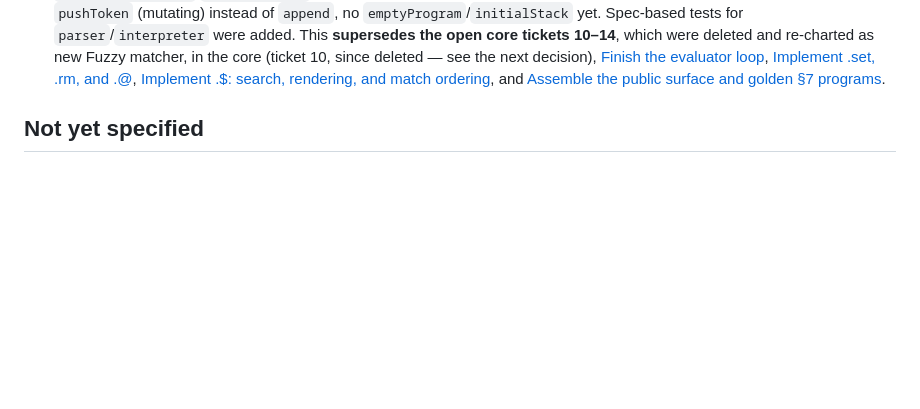
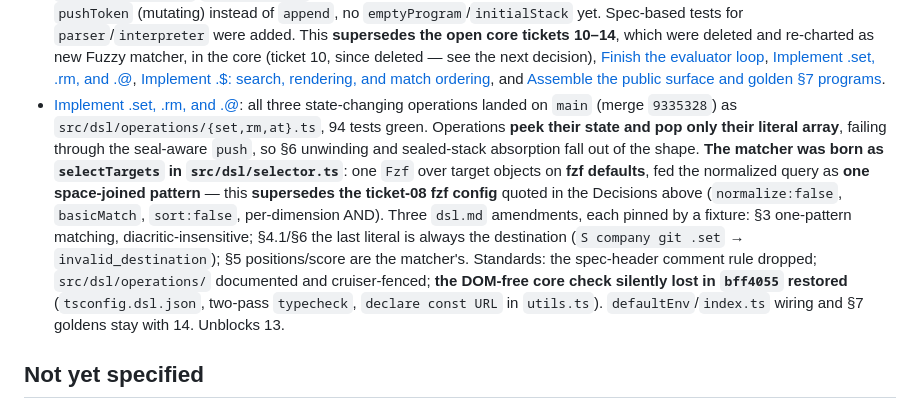
Before and after one commit to sencenan/thither, a Markdown page: .scratch/thither-v1/map.md, the part around the change. GitHub-like rendering; blank space fills up the shorter version.

Commit message:
ticket 12: resolve — answer, map line, re-chart 13's matcher paragraph
Closes the ticket the code for .set/.rm/.@ (merge 9335328) belongs to:
- issues/12: Status resolved, ## Answer recording the peek-not-pop
  operation shape, selectTargets on fzf defaults with a single joined
  pattern (superseding ticket 08's config), the four dsl.md rulings, the
  operations/ layout, and the restored DOM-free check.
- map.md: Decisions-so-far gist linking the ticket; unblocks 13.
- issues/13: matcher paragraph rewritten off the per-dimension
  sum/union design onto the single-pattern selector 12 actually built.

```diff
--- a/.scratch/thither-v1/map.md
+++ b/.scratch/thither-v1/map.md
@@ -43,7 +43,7 @@ Done when: the language core passes conformance tests traceable to every normati
 - **Matcher folded into its callers; standalone matcher ticket deleted** (branch `human-rewrite`): re-charting decision, no code. A matcher built without a caller only guesses its interface — the ticket-08 mistake, whose speculative adapter the human rewrite then dropped. The matcher has two callers with divergent needs: `.set`/`.rm` want selection + target-set **slot** only (no score, no positions), while `.$` alone needs the longest-prefix probe plus `score`/`positions`. So [Fuzzy matcher, in the core](issues/) was **deleted**, and the matcher is grown across its real callers instead: born in [Implement .set, .rm, and .@](issues/12-mutating-operations.md) as slot-selection (owning §3's AND / order-independence / empty-query-all fixtures), then generalized in [Implement .$](issues/13-search-render-order.md) for the prefix probe + score/positions (owning §3's scoring / boundary-spanning-positions fixtures). Both re-blocked off the deleted ticket: 12 now `Blocked by: 11`, 13 now `Blocked by: 11, 12`. Revised parallel wave: **11 → 12 → 13**.
 - [Finish the evaluator loop: the terminal seal](issues/11-evaluator-loop-completion.md): completed `interpreter.ts` as a **terminal seal**, not an unwind step. **Unwind dropped** — the unwind-to-nearest-`S` shape is a consequence of each operation being **peek-not-pop** (peek `S`, consume only the transient `L`, push `E` on failure — `[K,S,E]` falls out for free), so `unwind`/`isState`/not-rolled-back move to 12/13 as the operation contract. The seal lives in one **private `push`** owning both rules for what a value does to the stack top: once `R`/`E` is on top the stack is sealed (nothing further lands), and a literal merges into the `L` on top or starts a new one. The loop routes literals and `S`/`R`/`E` through `push` and runs operations **unconditionally** — a trailing `.$` on `[S, E]` runs, finds no operand, and its `E'` is absorbed. No `break`, whole program consumed. Tested through `pushToken`/`execute` only. Landed with the human's broader core refactor (`utils.ts`, `check`—`lint` scripts, `verify` fixed).
 - **Core consolidated and de-branded** (branch `human-rewrite`): the core was rewritten by hand from the six-file, branded design of tickets 04–09 into three files — `types.ts`, `parser.ts` (folds token parsing, destination validation, and structured-value validation + normalization), and `interpreter.ts` (the evaluator loop). Branded `Dim`/`NormDim`/`Template`/`Url` became plain string aliases (no `as` minting); escaping is now stored verbatim and resolved on use ([dsl.md](../../docs/dsl.md) §2); a supplied `E`'s `type` is validated against the vocabulary ([dsl.md](../../docs/dsl.md) §6, was unchecked); `ErrorTypes` gained `missing_operation`/`unknown_error`; and the matcher's code (ticket 08) was **dropped**. The public surface partly reverted: `pushToken` (mutating) instead of `append`, no `emptyProgram`/`initialStack` yet. Spec-based tests for `parser`/`interpreter` were added. This **supersedes the open core tickets 10–14**, which were deleted and re-charted as new Fuzzy matcher, in the core (ticket 10, since deleted — see the next decision), [Finish the evaluator loop](issues/11-evaluator-loop-completion.md), [Implement .set, .rm, and .@](issues/12-mutating-operations.md), [Implement .$: search, rendering, and match ordering](issues/13-search-render-order.md), and [Assemble the public surface and golden §7 programs](issues/14-public-surface-and-golden.md).
-
+- [Implement .set, .rm, and .@](issues/12-mutating-operations.md): all three state-changing operations landed on `main` (merge `9335328`) as `src/dsl/operations/{set,rm,at}.ts`, 94 tests green. Operations **peek their state and pop only their literal array**, failing through the seal-aware `push`, so §6 unwinding and sealed-stack absorption fall out of the shape. **The matcher was born as `selectTargets` in `src/dsl/selector.ts`**: one `Fzf` over target objects on **fzf defaults**, fed the normalized query as **one space-joined pattern** — this **supersedes the ticket-08 fzf config** quoted in the Decisions above (`normalize:false`, `basicMatch`, `sort:false`, per-dimension AND). Three `dsl.md` amendments, each pinned by a fixture: §3 one-pattern matching, diacritic-insensitive; §4.1/§6 the last literal is always the destination (`S company git .set` → `invalid_destination`); §5 positions/score are the matcher's. Standards: the spec-header comment rule dropped; `src/dsl/operations/` documented and cruiser-fenced; **the DOM-free core check silently lost in `bff4055` restored** (`tsconfig.dsl.json`, two-pass `typecheck`, `declare const URL` in `utils.ts`). `defaultEnv`/`index.ts` wiring and §7 goldens stay with 14. Unblocks 13.
 
 ## Not yet specified
 
```
Also changed, not shown: 2 other files.
